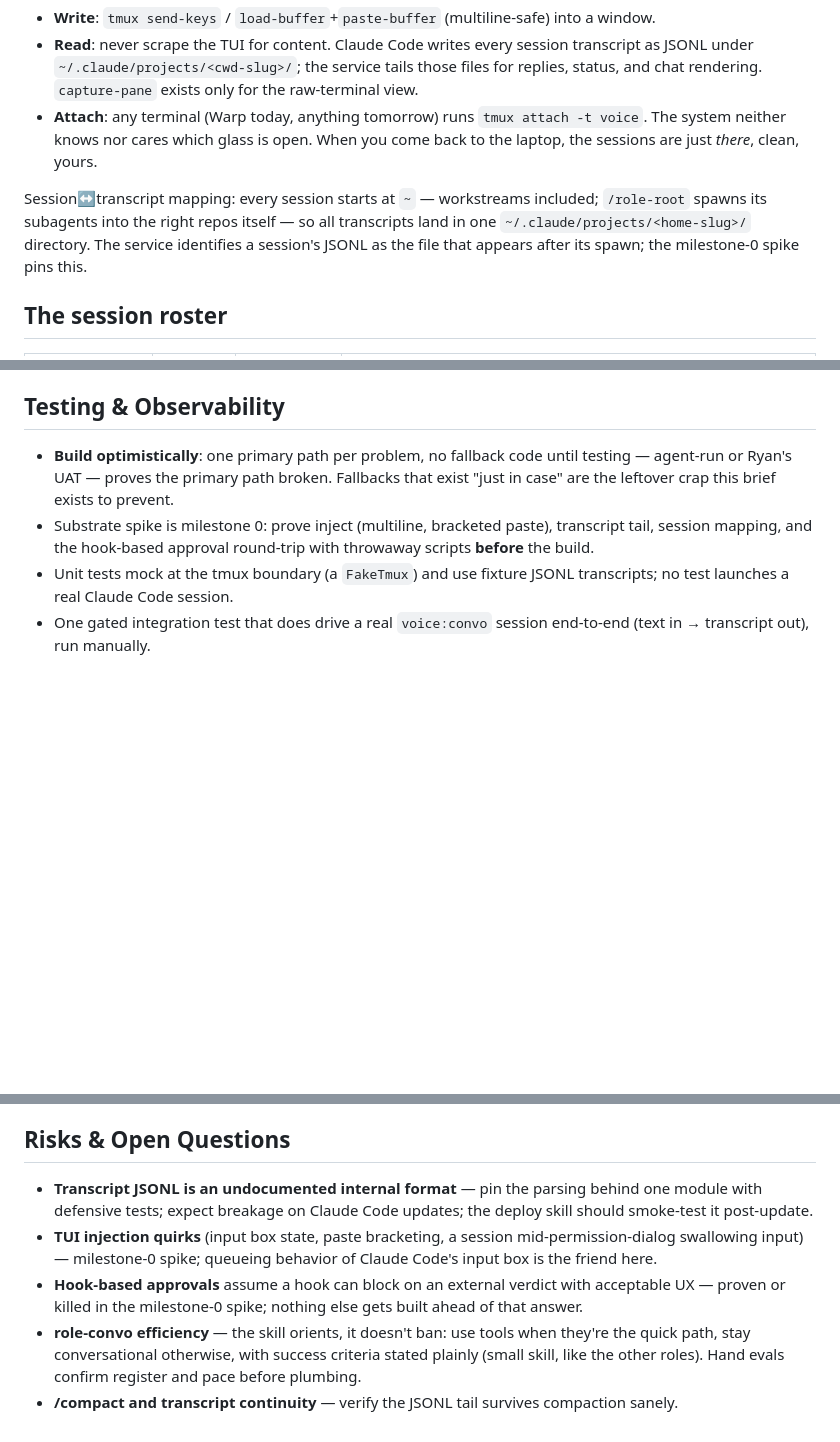
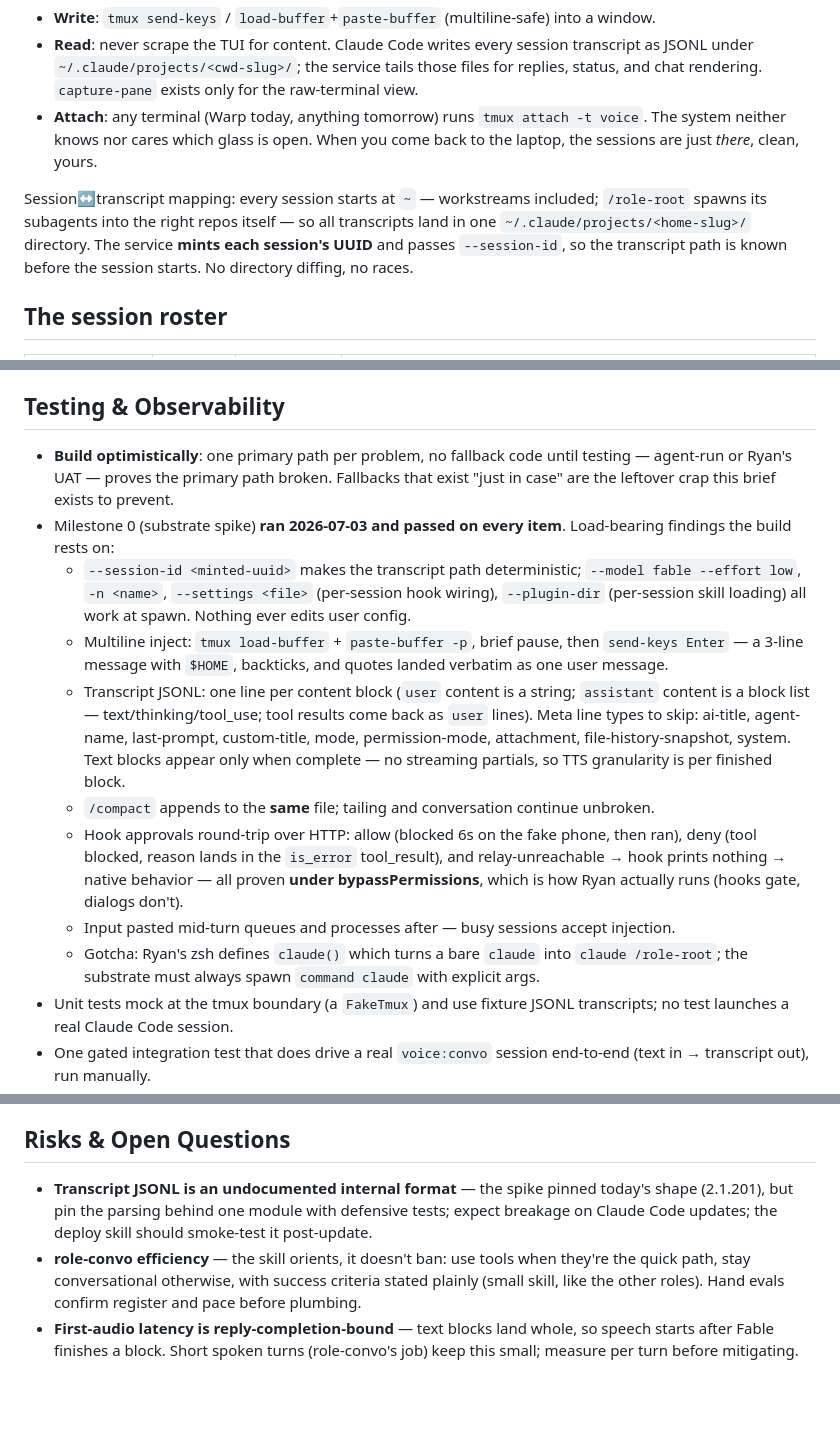
Before and after one commit to ryan-scheinberg/remote-workstreams, a Markdown page: PROJECT_BRIEF.md, 3 parts joined by grey strips. GitHub-like rendering; blank space fills up the shorter version.

Commit message:
Milestone 0 passed: record spike findings in brief (session-id minting, JSONL shape, hook approvals under bypass)
Co-Authored-By: Claude Fable 5 <noreply@anthropic.com>
Claude-Session: https://claude.ai/code/session_015Yx643KcVGqSLmZtVU4x14

```diff
--- a/PROJECT_BRIEF.md
+++ b/PROJECT_BRIEF.md
@@ -16,7 +16,7 @@ All sessions live in one tmux server session (`voice`). The Python service talks
 - **Read**: never scrape the TUI for content. Claude Code writes every session transcript as JSONL under `~/.claude/projects/<cwd-slug>/`; the service tails those files for replies, status, and chat rendering. `capture-pane` exists only for the raw-terminal view.
 - **Attach**: any terminal (Warp today, anything tomorrow) runs `tmux attach -t voice`. The system neither knows nor cares which glass is open. When you come back to the laptop, the sessions are just *there*, clean, yours.
 
-Session↔transcript mapping: every session starts at `~` — workstreams included; `/role-root` spawns its subagents into the right repos itself — so all transcripts land in one `~/.claude/projects/<home-slug>/` directory. The service identifies a session's JSONL as the file that appears after its spawn; the milestone-0 spike pins this.
+Session↔transcript mapping: every session starts at `~` — workstreams included; `/role-root` spawns its subagents into the right repos itself — so all transcripts land in one `~/.claude/projects/<home-slug>/` directory. The service **mints each session's UUID** and passes `--session-id`, so the transcript path is known before the session starts. No directory diffing, no races.
 
 ## The session roster
 
@@ -81,7 +81,14 @@ The elegance bar: after the pivot, a reader should find **no trace of the dual-l
 ## Testing & Observability
 
 - **Build optimistically**: one primary path per problem, no fallback code until testing — agent-run or Ryan's UAT — proves the primary path broken. Fallbacks that exist "just in case" are the leftover crap this brief exists to prevent.
-- Substrate spike is milestone 0: prove inject (multiline, bracketed paste), transcript tail, session mapping, and the hook-based approval round-trip with throwaway scripts **before** the build.
+- Milestone 0 (substrate spike) **ran 2026-07-03 and passed on every item**. Load-bearing findings the build rests on:
+  - `--session-id <minted-uuid>` makes the transcript path deterministic; `--model fable --effort low`, `-n <name>`, `--settings <file>` (per-session hook wiring), `--plugin-dir` (per-session skill loading) all work at spawn. Nothing ever edits user config.
+  - Multiline inject: `tmux load-buffer` + `paste-buffer -p`, brief pause, then `send-keys Enter` — a 3-line message with `$HOME`, backticks, and quotes landed verbatim as one user message.
+  - Transcript JSONL: one line per content block (`user` content is a string; `assistant` content is a block list — text/thinking/tool_use; tool results come back as `user` lines). Meta line types to skip: ai-title, agent-name, last-prompt, custom-title, mode, permission-mode, attachment, file-history-snapshot, system. Text blocks appear only when complete — no streaming partials, so TTS granularity is per finished block.
+  - `/compact` appends to the **same** file; tailing and conversation continue unbroken.
+  - Hook approvals round-trip over HTTP: allow (blocked 6s on the fake phone, then ran), deny (tool blocked, reason lands in the `is_error` tool_result), and relay-unreachable → hook prints nothing → native behavior — all proven **under bypassPermissions**, which is how Ryan actually runs (hooks gate, dialogs don't).
+  - Input pasted mid-turn queues and processes after — busy sessions accept injection.
+  - Gotcha: Ryan's zsh defines `claude()` which turns a bare `claude` into `claude /role-root`; the substrate must always spawn `command claude` with explicit args.
 - Unit tests mock at the tmux boundary (a `FakeTmux`) and use fixture JSONL transcripts; no test launches a real Claude Code session.
 - One gated integration test that does drive a real `voice:convo` session end-to-end (text in → transcript out), run manually.
 - Latency instrumentation and structured JSON logs carried over; `/healthz` unchanged.
@@ -92,8 +99,6 @@ The elegance bar: after the pivot, a reader should find **no trace of the dual-l
 
 ## Risks & Open Questions
 
-- **Transcript JSONL is an undocumented internal format** — pin the parsing behind one module with defensive tests; expect breakage on Claude Code updates; the deploy skill should smoke-test it post-update.
-- **TUI injection quirks** (input box state, paste bracketing, a session mid-permission-dialog swallowing input) — milestone-0 spike; queueing behavior of Claude Code's input box is the friend here.
-- **Hook-based approvals** assume a hook can block on an external verdict with acceptable UX — proven or killed in the milestone-0 spike; nothing else gets built ahead of that answer.
+- **Transcript JSONL is an undocumented internal format** — the spike pinned today's shape (2.1.201), but pin the parsing behind one module with defensive tests; expect breakage on Claude Code updates; the deploy skill should smoke-test it post-update.
 - **role-convo efficiency** — the skill orients, it doesn't ban: use tools when they're the quick path, stay conversational otherwise, with success criteria stated plainly (small skill, like the other roles). Hand evals confirm register and pace before plumbing.
-- **/compact and transcript continuity** — verify the JSONL tail survives compaction sanely.
+- **First-audio latency is reply-completion-bound** — text blocks land whole, so speech starts after Fable finishes a block. Short spoken turns (role-convo's job) keep this small; measure per turn before mitigating.
```
